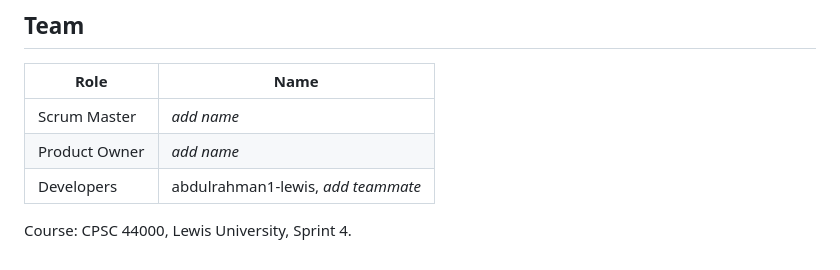
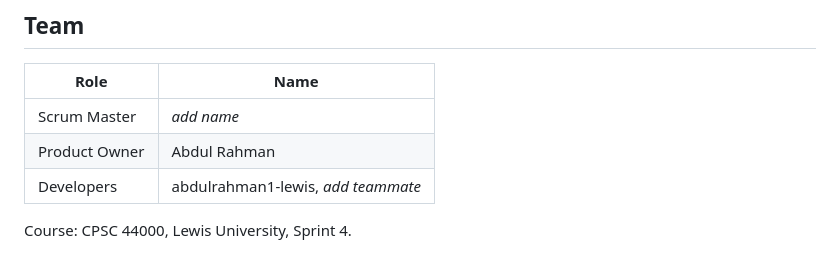
Before and after one commit to abdulrahman1-lewis/health-risk-client, a Markdown page: README.md, the part around the change. GitHub-like rendering.

```diff
--- a/README.md
+++ b/README.md
@@ -70,7 +70,7 @@ If you run the API locally on port 3000, the client will be served on a differen
 | Role | Name |
 |------|------|
 | Scrum Master | _add name_ |
-| Product Owner | _add name_ |
+| Product Owner | Abdul Rahman |
 | Developers | abdulrahman1-lewis, _add teammate_ |
 
 Course: CPSC 44000, Lewis University, Sprint 4.
```
